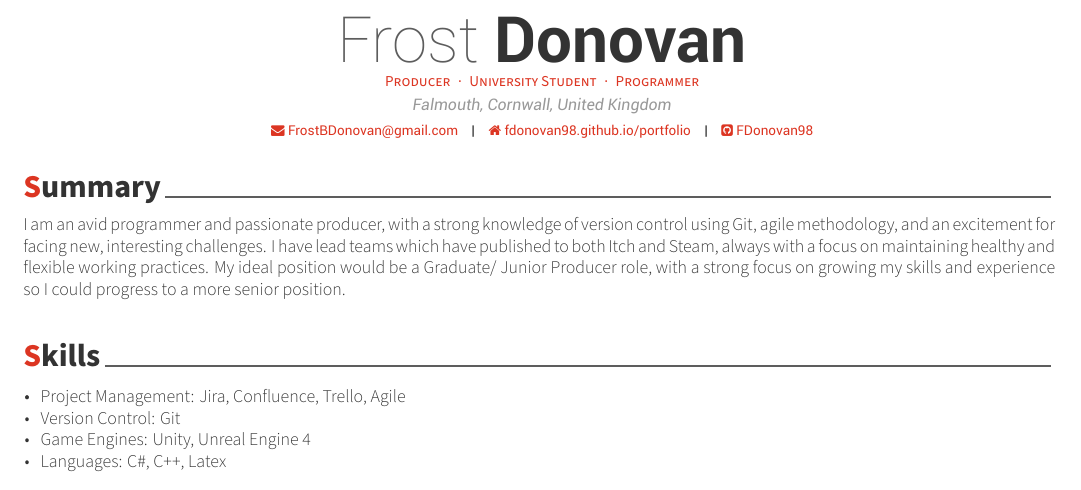
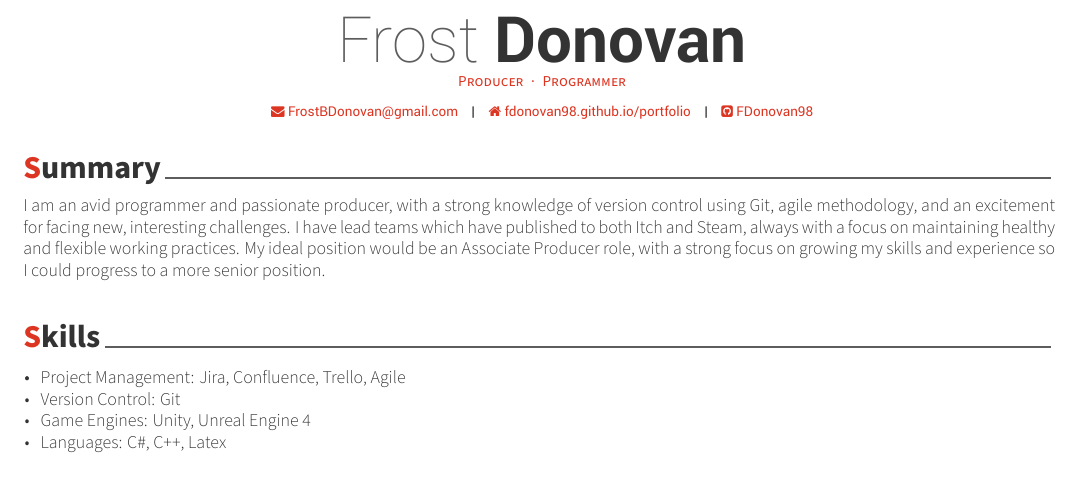
Before and after one commit to FDonovan98/Resume, a LaTeX CV (resume.tex, which reads resume/summary.tex): part of the page, cut so that both start at the same text. Compiled offline with XeLaTeX.

Commit message:
Update based on feedack - remove address, remove Uni student cus its obvious, replace grad w/ associate producer

```diff
--- a/resume.tex
+++ b/resume.tex
@@ -59,8 +59,8 @@
 % Available options: circle|rectangle,edge/noedge,left/right
 % \photo[rectangle,edge,right]{./examples/profile}
 \name{Frost}{Donovan}
-\position{Producer{\enskip\cdotp\enskip}University Student{\enskip\cdotp\enskip}Programmer}
-\address{Falmouth, Cornwall, United Kingdom}
+\position{Producer{\enskip\cdotp\enskip}Programmer}
+% \address{Falmouth, Cornwall, United Kingdom}
 
 % \mobile{07747 596 167}
 \email{FrostBDonovan@gmail.com}
--- a/resume/summary.tex
+++ b/resume/summary.tex
@@ -8,7 +8,7 @@
 %	CONTENT
 %-------------------------------------------------------------------------------
 \begin{cvparagraph}
-    I am an avid programmer and passionate producer, with a strong knowledge of version control using Git, agile methodology, and an excitement for facing new, interesting challenges. I have lead teams which have published to both Itch and Steam, always with a focus on maintaining healthy and flexible working practices. My ideal position would be a Graduate/ Junior Producer role, with a strong focus on growing my skills and experience so I could progress to a more senior position.
+    I am an avid programmer and passionate producer, with a strong knowledge of version control using Git, agile methodology, and an excitement for facing new, interesting challenges. I have lead teams which have published to both Itch and Steam, always with a focus on maintaining healthy and flexible working practices. My ideal position would be an Associate Producer role, with a strong focus on growing my skills and experience so I could progress to a more senior position.
 
     % I have previously implemented custom movement controllers, boids and behaviour trees, and planned and designed complex weapon systems. My ideal position would be a programming position with opportunities to progress to senior positions as I grow with experience, and as such I am very interested in opportunities to grow towards these roles.
 %---------------------------------------------------------
```
Also changed, not shown: resume.pdf.
